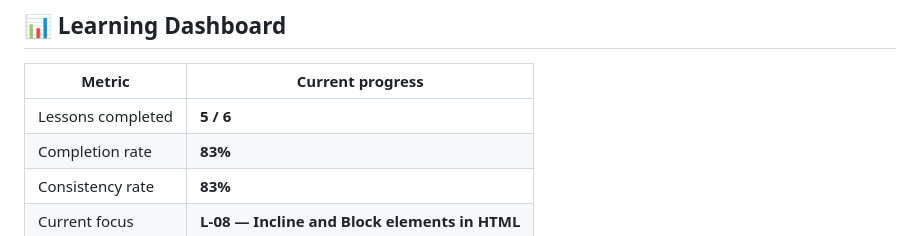
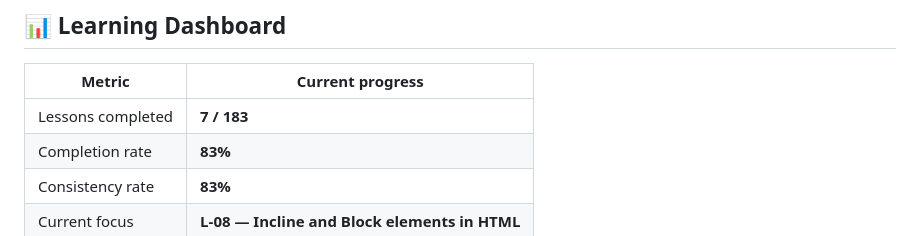
Before and after one commit to monishakarmakar1-hash/WEB-DEV-COURSE, a Markdown page: README.md, the part around the change. Rendered like a GitHub page.

Commit message:
Update lessons completed and progress metrics

```diff
--- a/README.md
+++ b/README.md
@@ -45,7 +45,7 @@ This repository contains my practice code, exercises, notes, and projects from t
 
 | Metric | Current progress |
 | --- | --- |
-| Lessons completed | **5 / 6** |
+| Lessons completed | **7 / 183** |
 | Completion rate | **83%** |
 | Consistency rate | **83%** |
 | Current focus | **L-08 — Incline and Block elements in HTML** |
```
